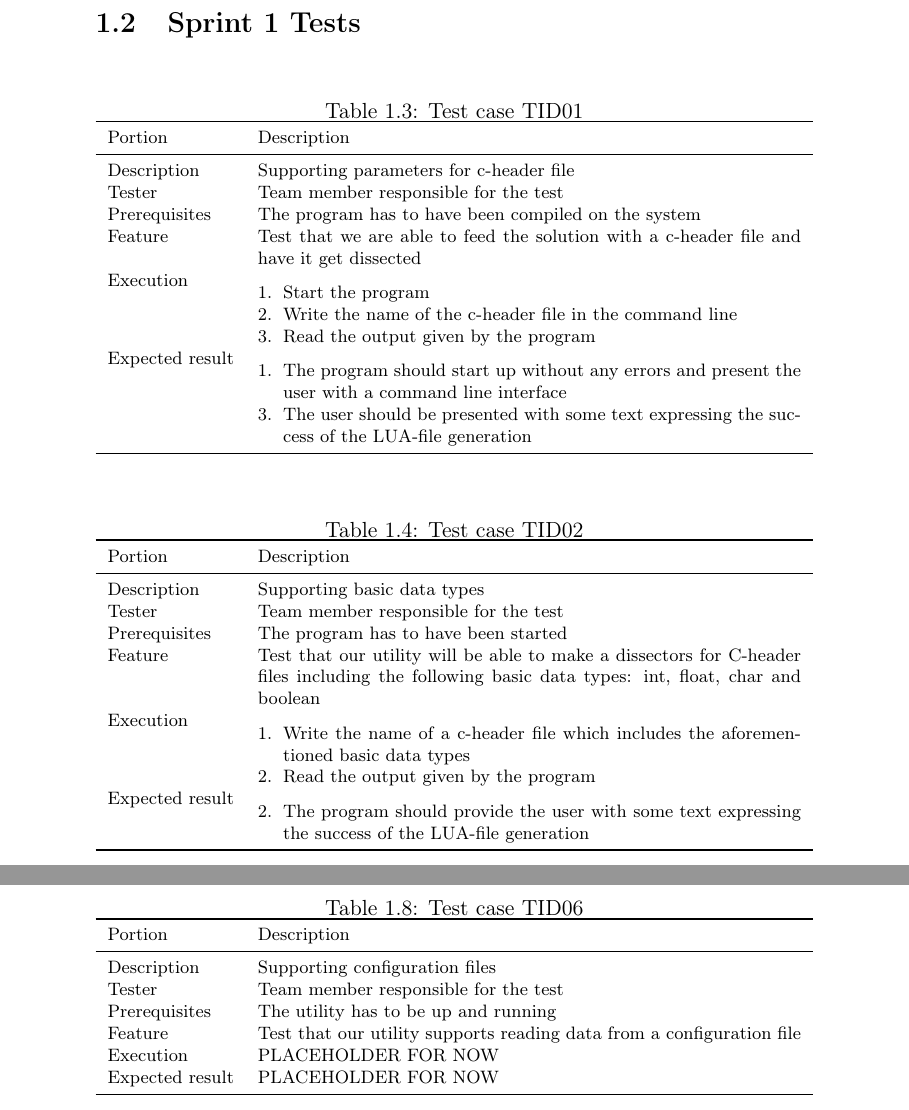
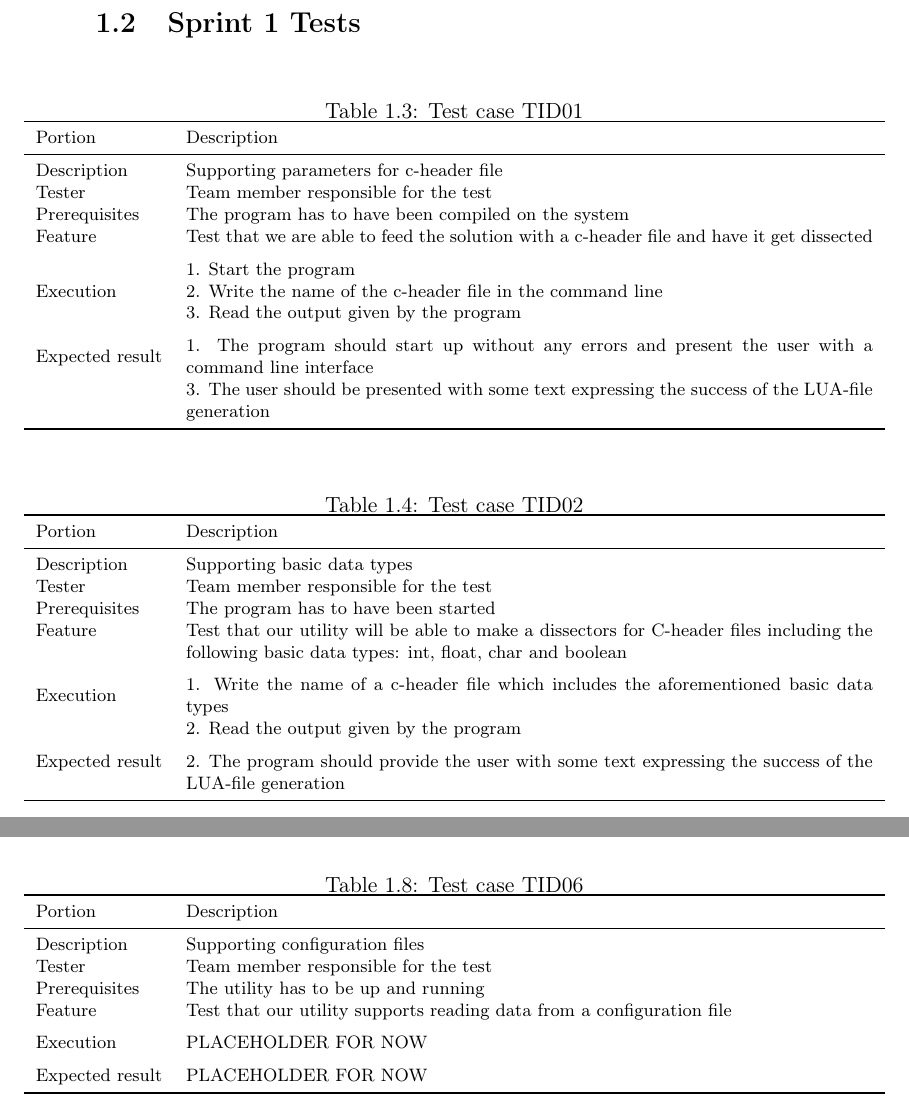
Before and after one commit to eventh/kpro9, a LaTeX document (report/test_standalone.tex, which reads report/sprints/sprint1_tests.tex): two parts of pages 2 and 4 of 4 before the commit and two parts of pages 2 and 3 of 3 after it, joined at a grey line, cut so that both start at the same text. Compiled offline with pdfLaTeX.

Commit message:
Simplified the test case tables, removed packed_enum.

```diff
--- a/report/sprints/sprint1_tests.tex
+++ b/report/sprints/sprint1_tests.tex
@@ -11,21 +12,21 @@
 	Tester & Team member responsible for the test \\
 	Prerequisites & The program has to have been compiled on the system \\
 	Feature & Test that we are able to feed the solution with a c-header file and have it get dissected \\
-	Execution & \begin{packed_enum}
-		\item Start the program
-		\item Write the name of the c-header file in the command line
-		\item Read the output given by the program \end{packed_enum} \\
-	Expected result & \begin{packed_enum}
-		\item The program should start up without any errors and present the user with a command line interface
-		\setcounter{enumi}{2}
-		\item The user should be presented with some text expressing the success of the LUA-file generation \end{packed_enum} \\
+	\addlinespace
+	\multirow{3}{*}{Execution} & 1. Start the program \\
+	& 2. Write the name of the c-header file in the command line \\
+	& 3. Read the output given by the program \\
+	\addlinespace
+	\multirow{2}{*}{Expected result} & 1. The program should start up without any errors and present the user with a command line interface \\
+	& 3. The user should be presented with some text expressing the success of the LUA-file generation \\
 	\bottomrule
-\end{tabularx}
+\end{tabularx}}
 \end{table}
 
 \begin{table}[ht] \footnotesize \center
 \caption{Test case TID02}
-\begin{tabularx}{\textwidth}{l X}
+\noindent\makebox[\textwidth]{%
+\begin{tabularx}{1.2\textwidth}{l X}
 	\toprule
 	Portion & Description \\
 	\midrule
@@ -33,13 +34,13 @@
 	Tester & Team member responsible for the test \\
 	Prerequisites & The program has to have been started \\
 	Feature & Test that our utility will be able to make a dissectors for C-header files including the following basic data types: int, float, char and boolean \\
-	Execution & \begin{packed_enum}
-		\item Write the name of a c-header file which includes the aforementioned basic data types
-		\item Read the output given by the program \end{packed_enum} \\
-	Expected result & \begin{packed_enum} \setcounter{enumi}{1}
-		\item The program should provide the user with some text expressing the success of the LUA-file generation \end{packed_enum} \\
+	\addlinespace
+	\multirow{2}{*}{Execution} & 1. Write the name of a c-header file which includes the aforementioned basic data types \\
+	& 2. Read the output given by the program \\
+	\addlinespace
+	Expected result & 2. The program should provide the user with some text expressing the success of the LUA-file generation \\
 	\bottomrule
-\end{tabularx}
+\end{tabularx}}
 \end{table}
 
 \begin{table}[ht] \footnotesize \center
@@ -114,8 +116,10 @@
 	Tester & Team member responsible for the test \\
 	Prerequisites & The utility has to be up and running \\
 	Feature & Test that our utility supports reading data from a configuration file \\
+	\addlinespace
 	Execution & PLACEHOLDER FOR NOW \\
+	\addlinespace
 	Expected result & PLACEHOLDER FOR NOW \\
 	\bottomrule
-\end{tabularx}
+\end{tabularx}}
 \end{table}
--- a/report/test_standalone.tex
+++ b/report/test_standalone.tex
@@ -23,11 +23,6 @@
     colorlinks=true, % Don't wrap links in colored boxes
 }
 
-% A enumerate list with less space around it for use in tables
-\newenvironment{packed_enum}{
-\begin{enumerate}[leftmargin=*,topsep=0pt,partopsep=0pt,parsep=0pt,itemsep=0pt]
-}{\end{enumerate}}
-
 \title{Test Plan}
 \author{Kpro group 9}
 \date{\today}
```
Also changed, not shown: report/sprints/sprint1_tests.tex (58 more changed lines).
